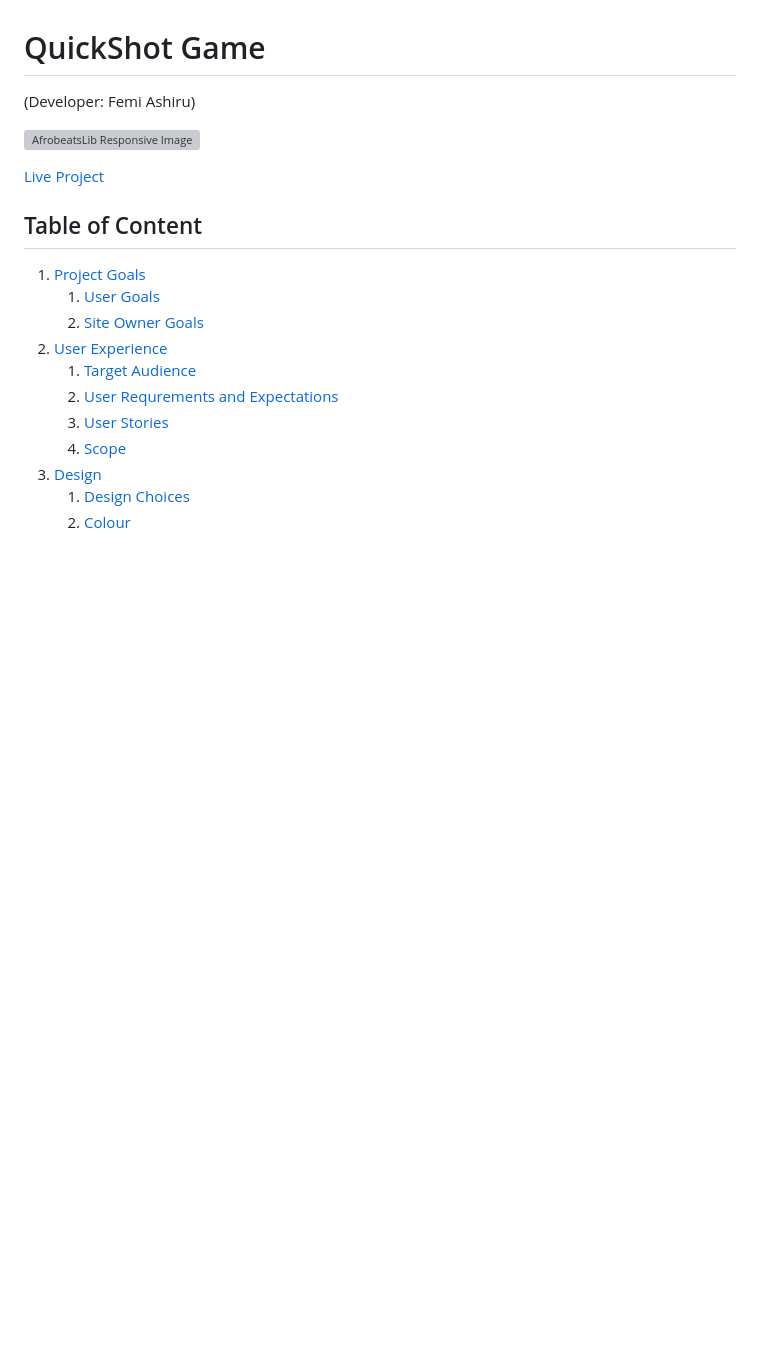
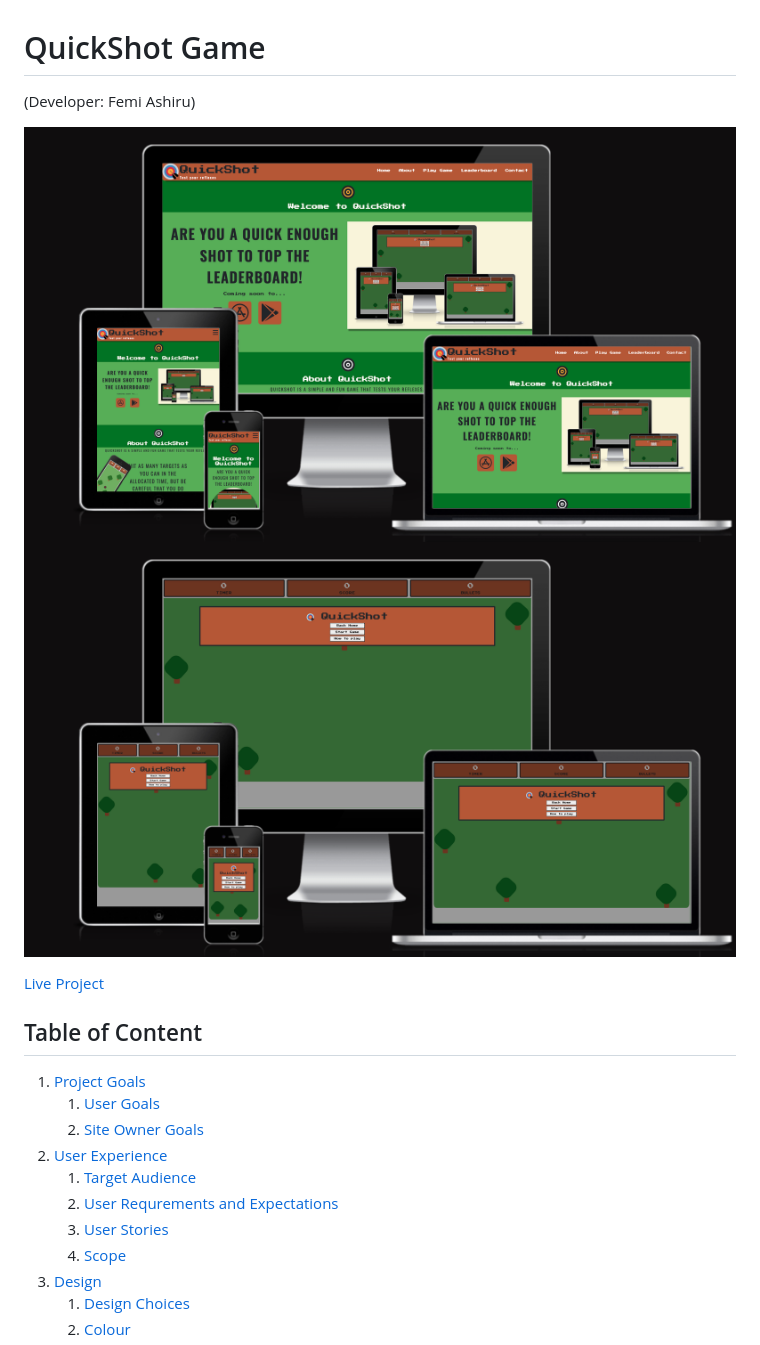
Before and after one commit to ofemiashiru/CI_MS2_QSG, a Markdown page: README.md, the part around the change. GitHub-like rendering; blank space fills up the shorter version; grey boxes are pictures that could not be loaded.

Commit message:
readme: update responsive images reade me section

```diff
--- a/README.md
+++ b/README.md
@@ -1,7 +1,8 @@
 # QuickShot Game
 (Developer: Femi Ashiru)
 
-![AfrobeatsLib Responsive Image](docs/am-i-responsive.png)
+![QuickShot Website Responsive Image](docs/am-i-responsive-1.png)
+![QuickShot Game Responsive Image](docs/am-i-responsive-2.png)
 
 [Live Project](https://ofemiashiru.github.io/CI_MS2_QSG/)
 
```
